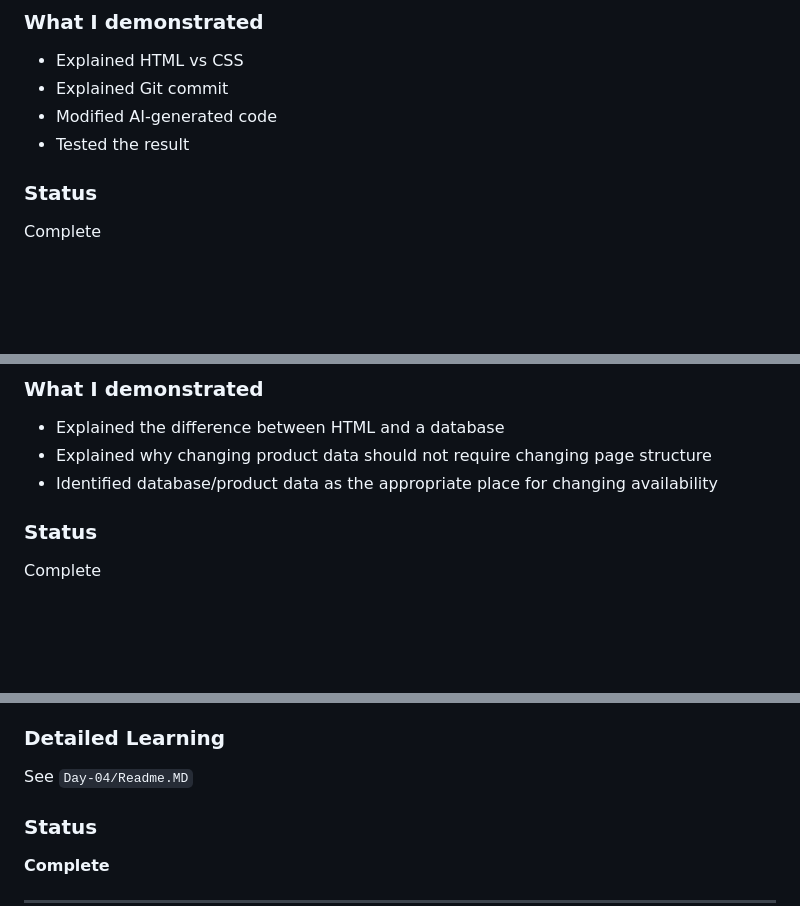
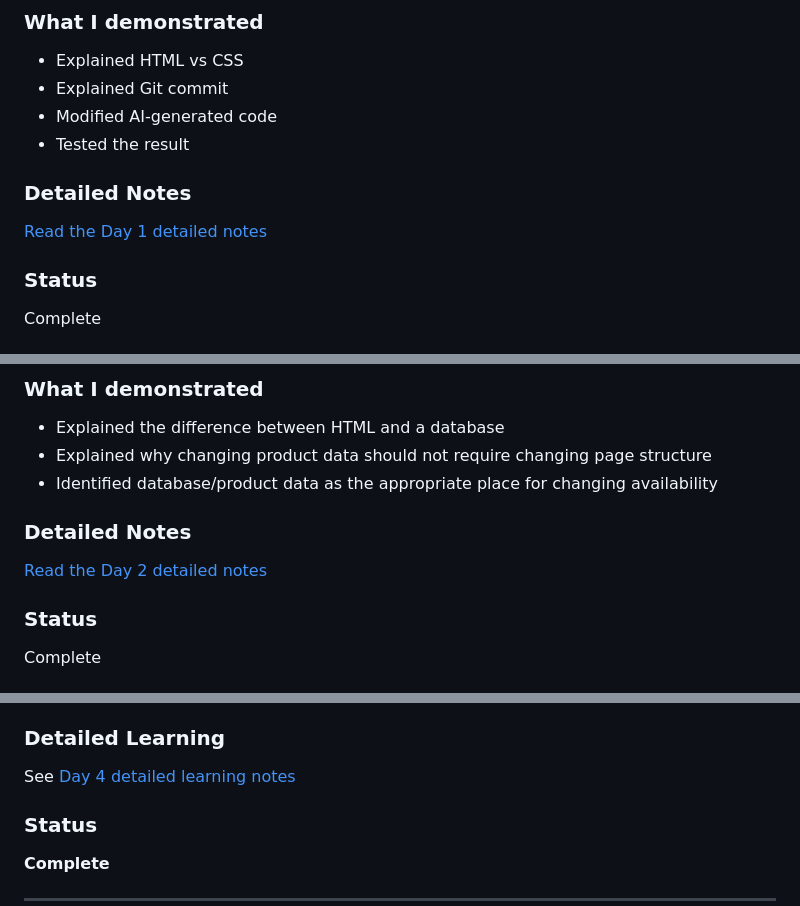
Before and after one commit to akarshmahesh69-netizen/AI-Full-Stack-100-Days, a Markdown page: Progress.md, 3 parts joined by grey strips. GitHub-like rendering; blank space fills up the shorter version.

Commit message:
Add links to detailed README files for Days 1, 2, 4, and 5

```diff
--- a/Progress.md
+++ b/Progress.md
@@ -24,6 +24,9 @@
 - Explained Git commit
 - Modified AI-generated code
 - Tested the result
+
+### Detailed Notes
+[Read the Day 1 detailed notes](Day-01/README.MD)
 
 ### Status
 Complete
@@ -58,6 +61,9 @@ Complete
 - Explained the difference between HTML and a database
 - Explained why changing product data should not require changing page structure
 - Identified database/product data as the appropriate place for changing availability
+
+### Detailed Notes
+[Read the Day 2 detailed notes](Day-02/Readme.MD)
 
 ### Status
 Complete
@@ -117,7 +123,7 @@ Learned to use AI as a development assistant while keeping control of requiremen
 
 ### Detailed Learning
 
-See `Day-04/Readme.MD`
+See [Day 4 detailed learning notes](Day-04/Readme..md)
 
 ### Status
 
```
Also changed, not shown: other parts of Progress.md (+1 -1 lines).
